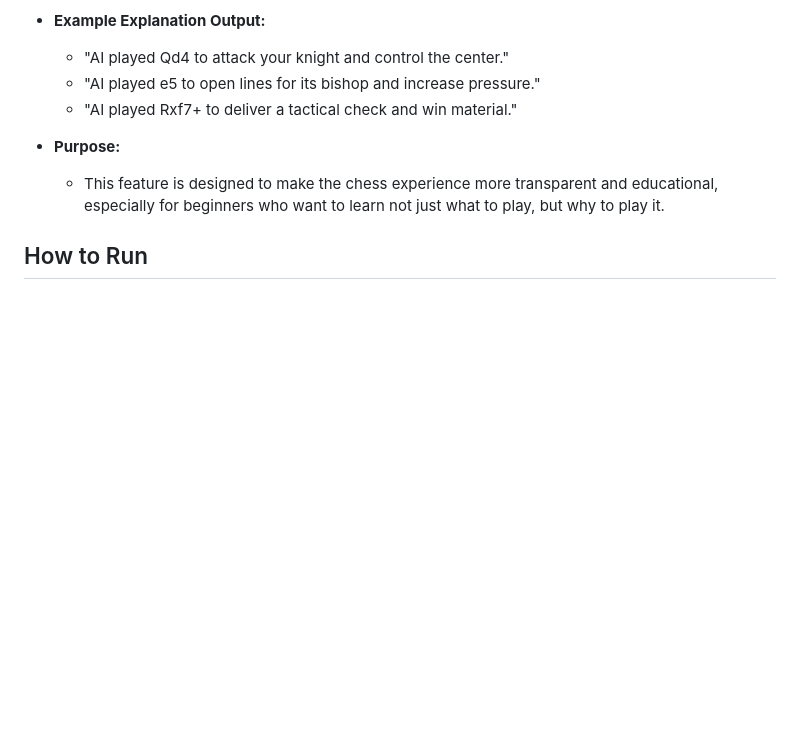
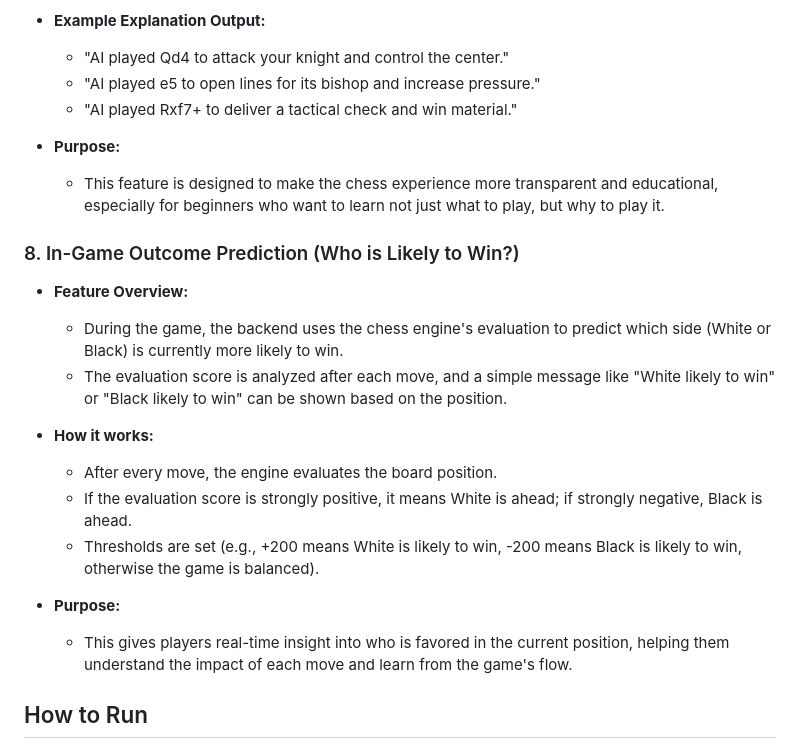
Before and after one commit to Vrijeshwari/Smartchess, a Markdown page: README.md, the part around the change. Drawn GitHub-style; blank space fills up the shorter version.

```diff
--- a/README.md
+++ b/README.md
@@ -159,6 +159,19 @@ This project is a web-based chess game with an AI opponent and user analytics. I
 - **Purpose:**
   - This feature is designed to make the chess experience more transparent and educational, especially for beginners who want to learn not just what to play, but why to play it.
 
+### 8. In-Game Outcome Prediction (Who is Likely to Win?)
+- **Feature Overview:**
+  - During the game, the backend uses the chess engine's evaluation to predict which side (White or Black) is currently more likely to win.
+  - The evaluation score is analyzed after each move, and a simple message like "White likely to win" or "Black likely to win" can be shown based on the position.
+
+- **How it works:**
+  - After every move, the engine evaluates the board position.
+  - If the evaluation score is strongly positive, it means White is ahead; if strongly negative, Black is ahead.
+  - Thresholds are set (e.g., +200 means White is likely to win, -200 means Black is likely to win, otherwise the game is balanced).
+
+- **Purpose:**
+  - This gives players real-time insight into who is favored in the current position, helping them understand the impact of each move and learn from the game's flow.
+
 ## How to Run
 1. Install backend dependencies: `pip install -r backend/requirements.txt`
 2. (Optional) Download Stockfish engine and update its path in `app.py`.
```
